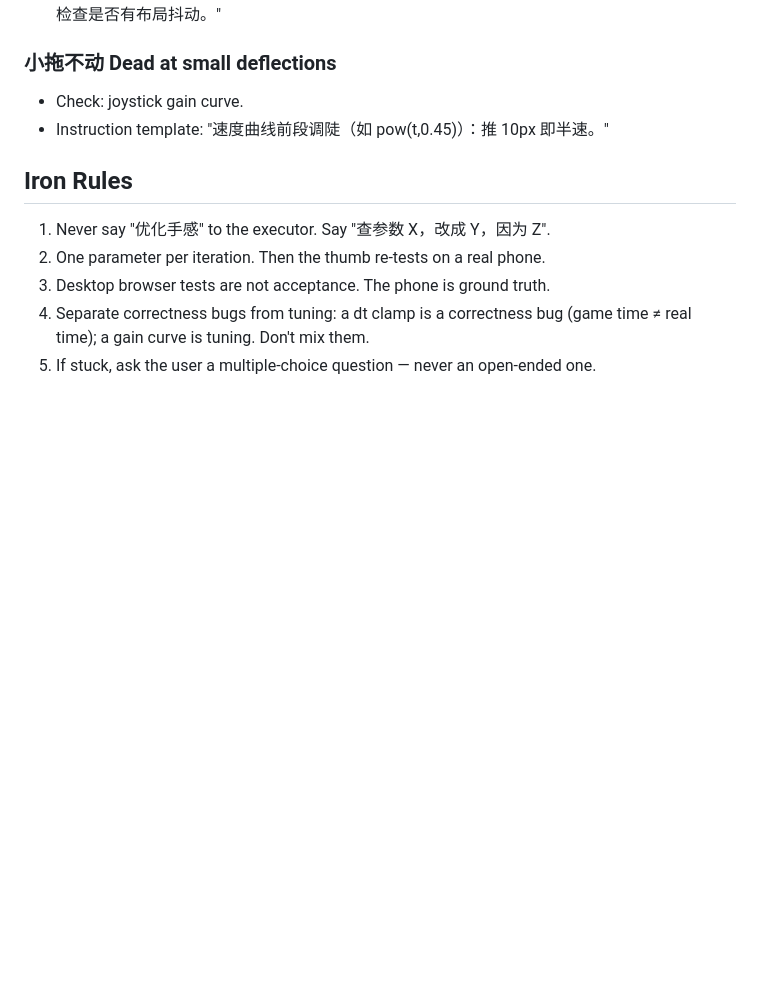
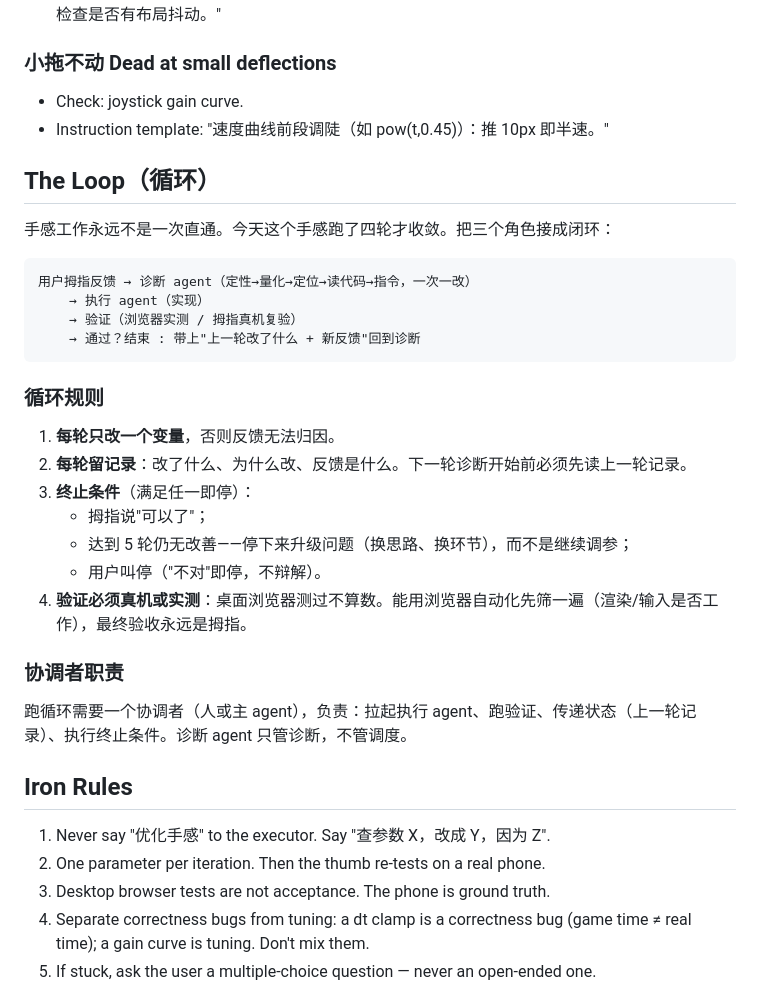
Before and after one commit to hhhh124hhhh/petri-bullet-afterlife, a Markdown page: skills/game-feel-diagnosis/SKILL.md, the part around the change. GitHub-like rendering; blank space fills up the shorter version.

Commit message:
skill: 补充 The Loop——诊断→执行→验证闭环协议与终止条件

````diff
--- a/skills/game-feel-diagnosis/SKILL.md
+++ b/skills/game-feel-diagnosis/SKILL.md
@@ -77,6 +77,31 @@ Each fix changes one thing (or one coherent thing). Otherwise feedback can't be
 - Check: joystick gain curve.
 - Instruction template: "速度曲线前段调陡（如 pow(t,0.45)）：推 10px 即半速。"
 
+## The Loop（循环）
+
+手感工作永远不是一次直通。今天这个手感跑了四轮才收敛。把三个角色接成闭环：
+
+```
+用户拇指反馈 → 诊断 agent（定性→量化→定位→读代码→指令，一次一改）
+    → 执行 agent（实现）
+    → 验证（浏览器实测 / 拇指真机复验）
+    → 通过？结束 : 带上"上一轮改了什么 + 新反馈"回到诊断
+```
+
+### 循环规则
+
+1. **每轮只改一个变量**，否则反馈无法归因。
+2. **每轮留记录**：改了什么、为什么改、反馈是什么。下一轮诊断开始前必须先读上一轮记录。
+3. **终止条件**（满足任一即停）：
+   - 拇指说"可以了"；
+   - 达到 5 轮仍无改善——停下来升级问题（换思路、换环节），而不是继续调参；
+   - 用户叫停（"不对"即停，不辩解）。
+4. **验证必须真机或实测**：桌面浏览器测过不算数。能用浏览器自动化先筛一遍（渲染/输入是否工作），最终验收永远是拇指。
+
+### 协调者职责
+
+跑循环需要一个协调者（人或主 agent），负责：拉起执行 agent、跑验证、传递状态（上一轮记录）、执行终止条件。诊断 agent 只管诊断，不管调度。
+
 ## Iron Rules
 
 1. Never say "优化手感" to the executor. Say "查参数 X，改成 Y，因为 Z".
````
